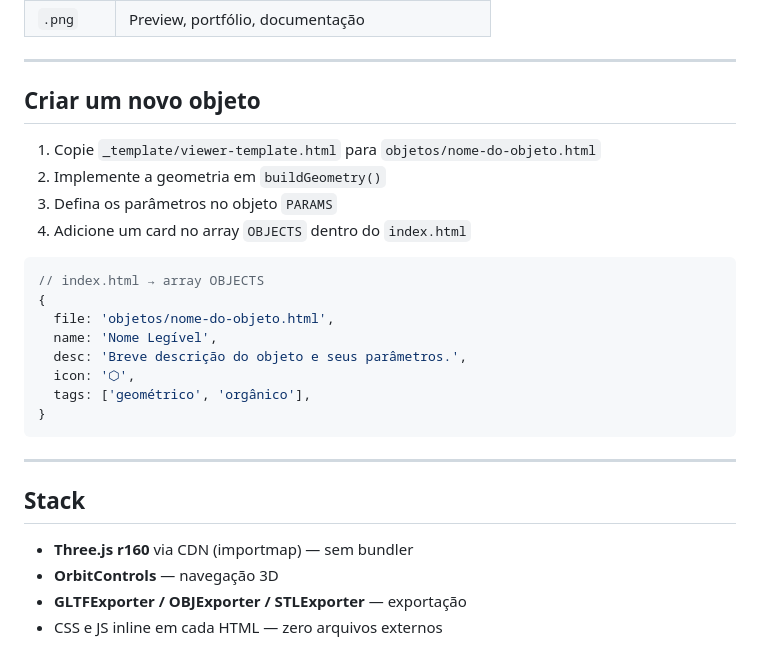
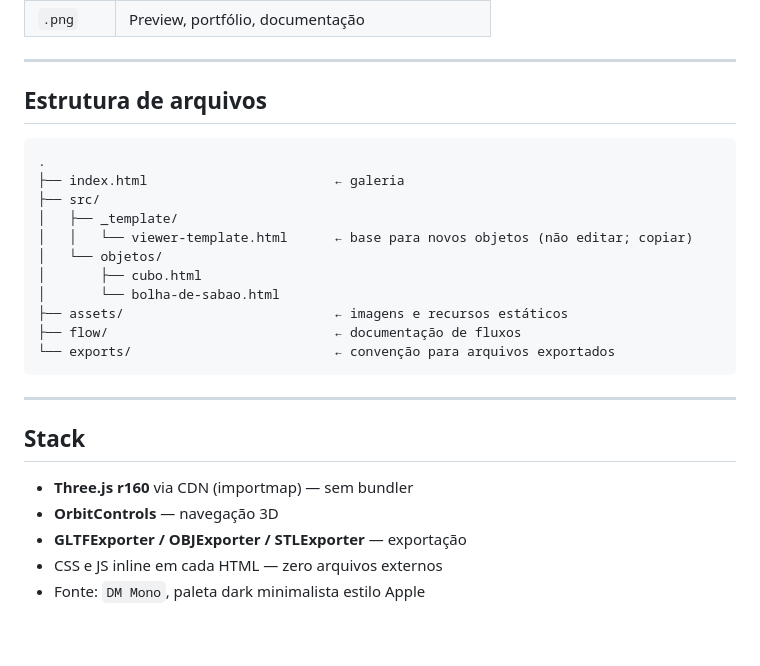
Before and after one commit to andrelucassvt/Threeforge, a Markdown page: README.md, the part around one of its changes. Drawn GitHub-style.

````diff
--- a/README.md
+++ b/README.md
@@ -40,22 +54,20 @@ Cada objeto é um arquivo HTML standalone — sem build, sem dependências locai
 
 ---
 
-## Criar um novo objeto
+## Estrutura de arquivos
 
-1. Copie `_template/viewer-template.html` para `objetos/nome-do-objeto.html`
-2. Implemente a geometria em `buildGeometry()`
-3. Defina os parâmetros no objeto `PARAMS`
-4. Adicione um card no array `OBJECTS` dentro do `index.html`
-
-```js
-// index.html → array OBJECTS
-{
-  file: 'objetos/nome-do-objeto.html',
-  name: 'Nome Legível',
-  desc: 'Breve descrição do objeto e seus parâmetros.',
-  icon: '⬡',
-  tags: ['geométrico', 'orgânico'],
-}
+```
+.
+├── index.html                        ← galeria
+├── src/
+│   ├── _template/
+│   │   └── viewer-template.html      ← base para novos objetos (não editar; copiar)
+│   └── objetos/
+│       ├── cubo.html
+│       └── bolha-de-sabao.html
+├── assets/                           ← imagens e recursos estáticos
+├── flow/                             ← documentação de fluxos
+└── exports/                          ← convenção para arquivos exportados
 ```
 
 ---
@@ -66,3 +78,4 @@ Cada objeto é um arquivo HTML standalone — sem build, sem dependências locai
 - **OrbitControls** — navegação 3D
 - **GLTFExporter / OBJExporter / STLExporter** — exportação
 - CSS e JS inline em cada HTML — zero arquivos externos
+- Fonte: `DM Mono`, paleta dark minimalista estilo Apple
````
Also changed, not shown: other parts of README.md (+29 -15 lines), assets/image1.png (added).
